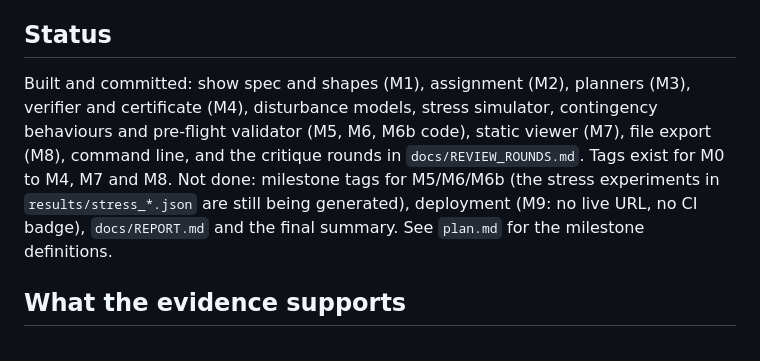
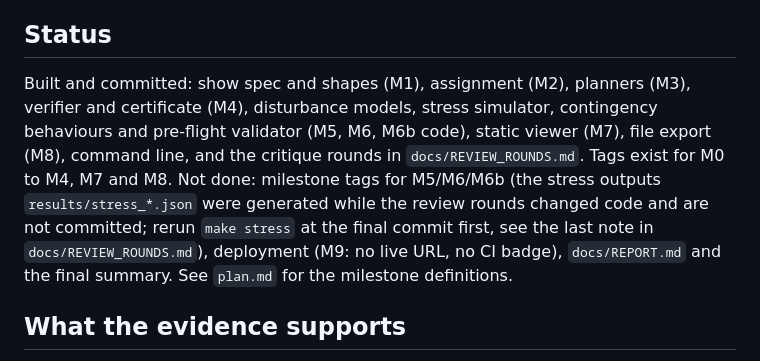
Before and after one commit to hudasol/sirb, a Markdown page: README.md, the part around the change. Rendered like a GitHub page.

Commit message:
Review rounds: note on stress-result provenance and the n=2000 scaling row

```diff
--- a/README.md
+++ b/README.md
@@ -8,7 +8,7 @@ A simulation-first suite that turns shape sequences into multi-drone show trajec
 
 ## Status
 
-Built and committed: show spec and shapes (M1), assignment (M2), planners (M3), verifier and certificate (M4), disturbance models, stress simulator, contingency behaviours and pre-flight validator (M5, M6, M6b code), static viewer (M7), file export (M8), command line, and the critique rounds in `docs/REVIEW_ROUNDS.md`. Tags exist for M0 to M4, M7 and M8. Not done: milestone tags for M5/M6/M6b (the stress experiments in `results/stress_*.json` are still being generated), deployment (M9: no live URL, no CI badge), `docs/REPORT.md` and the final summary. See `plan.md` for the milestone definitions.
+Built and committed: show spec and shapes (M1), assignment (M2), planners (M3), verifier and certificate (M4), disturbance models, stress simulator, contingency behaviours and pre-flight validator (M5, M6, M6b code), static viewer (M7), file export (M8), command line, and the critique rounds in `docs/REVIEW_ROUNDS.md`. Tags exist for M0 to M4, M7 and M8. Not done: milestone tags for M5/M6/M6b (the stress outputs `results/stress_*.json` were generated while the review rounds changed code and are not committed; rerun `make stress` at the final commit first, see the last note in `docs/REVIEW_ROUNDS.md`), deployment (M9: no live URL, no CI badge), `docs/REPORT.md` and the final summary. See `plan.md` for the milestone definitions.
 
 ## What the evidence supports
 
```
Also changed, not shown: docs/REVIEW_ROUNDS.md (+12 -0 lines), plan.md (+1 -1 lines).
